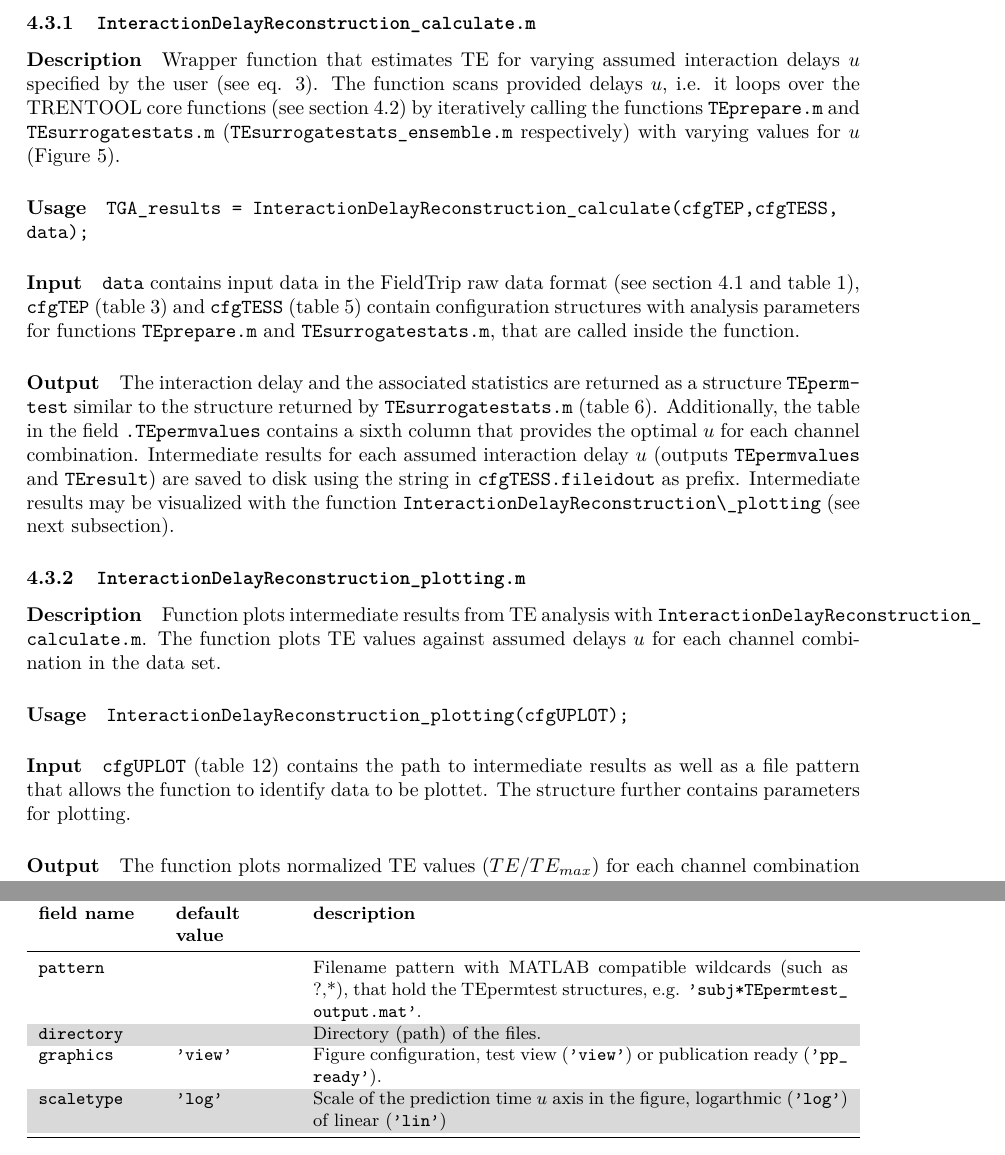
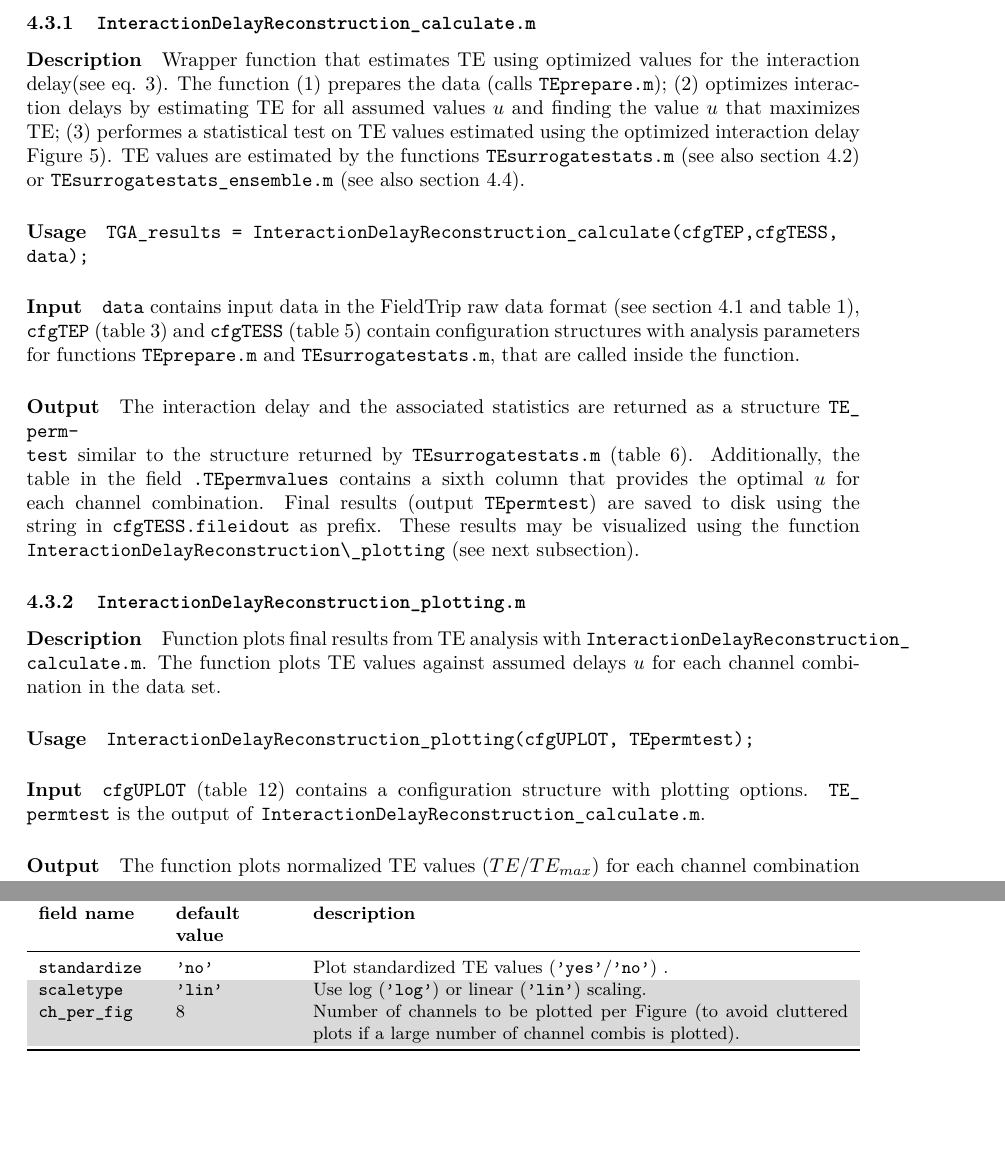
Before and after one commit to trentool/TRENTOOL3_manual, a LaTeX document (TRENTOOL_doc.tex, which reads tables/tab_cfgUPLOT.tex): two parts of pages 20 and 44 of 48, joined at a grey line, cut so that both start at the same text, the shorter picture padded with empty space. Compiled offline with pdfLaTeX.

Commit message:
updated IDR_plotting description

```diff
--- a/TRENTOOL_doc.tex
+++ b/TRENTOOL_doc.tex
@@ -514,21 +514,21 @@ Note: Using the functions \verb&InteractionDelayReconstruction_*& is the recomme
 
 \subsubsection{\texttt{InteractionDelayReconstruction\_calculate.m}}
 
-\paragraph*{Description} Wrapper function that estimates TE for varying assumed interaction delays $u$ specified by the user (see eq. \ref{eq:TE_u}). The function scans provided delays $u$, i.e. it loops over the TRENTOOL core functions (see section \ref{sec:core_functions}) by iteratively calling the functions \verb&TEprepare.m& and \verb&TEsurrogatestats.m& (\verb&TEsurrogatestats_ensemble.m& respectively) with varying values for $u$ (Figure \ref{fig:workflow_delayReconstruction}).
+\paragraph*{Description} Wrapper function that estimates TE using optimized values for the interaction delay(see eq. \ref{eq:TE_u}). The function (1) prepares the data (calls \verb&TEprepare.m&); (2) optimizes interaction delays by estimating TE for all assumed values $u$ and finding the value $u$ that maximizes TE; (3) performes a statistical test on TE values estimated using the optimized interaction delay Figure \ref{fig:workflow_delayReconstruction}). TE values are estimated by the functions \verb&TEsurrogatestats.m& (see also section \ref{sec:core_functions}) or \verb&TEsurrogatestats_ensemble.m& (see also section \ref{sec:ensemble_method}).
 
 \paragraph*{Usage} \texttt{TGA\_results = InteractionDelayReconstruction\_calculate(cfgTEP,cfgTESS,\\data);}
 
 \paragraph*{Input} \texttt{data} contains input data in the FieldTrip raw data format (see section \ref{sec:overview} and table \ref{tab:input_data}), \verb&cfgTEP& (table \ref{tab:cfgTEP}) and \verb&cfgTESS& (table \ref{tab:cfgTESS}) contain configuration structures with analysis parameters for functions \verb&TEprepare.m& and \verb&TEsurrogatestats.m&, that are called inside the function.
 
-\paragraph*{Output} The interaction delay and the associated statistics are returned as a structure \texttt{TEperm-\\test} similar to the structure returned by \verb&TEsurrogatestats.m& (table \ref{tab:TEpermtest}). Additionally, the table in the field \verb&.TEpermvalues& contains a sixth column that provides the optimal $u$ for each channel combination. Intermediate results for each assumed interaction delay $u$ (outputs \texttt{TEpermvalues} and \texttt{TEresult}) are saved to disk using the string in \texttt{cfgTESS.fileidout} as prefix. Intermediate results may be visualized with the function \verb&InteractionDelayReconstruction\_plotting& (see next subsection).
+\paragraph*{Output} The interaction delay and the associated statistics are returned as a structure \texttt{TEperm-\\test} similar to the structure returned by \verb&TEsurrogatestats.m& (table \ref{tab:TEpermtest}). Additionally, the table in the field \verb&.TEpermvalues& contains a sixth column that provides the optimal $u$ for each channel combination. Final results (output \texttt{TEpermtest}) are saved to disk using the string in \texttt{cfgTESS.fileidout} as prefix. These results may be visualized using the function \verb&InteractionDelayReconstruction\_plotting& (see next subsection).
 
 \subsubsection{\texttt{InteractionDelayReconstruction\_plotting.m}}
 
-\paragraph*{Description} Function plots intermediate results from TE analysis with \verb&InteractionDelayReconstruction_calculate.m&. The function plots TE values against assumed delays $u$ for each channel combination in the data set.
+\paragraph*{Description} Function plots final results from TE analysis with \verb&InteractionDelayReconstruction_calculate.m&. The function plots TE values against assumed delays $u$ for each channel combination in the data set.
 
-\paragraph*{Usage} \texttt{InteractionDelayReconstruction\_plotting(cfgUPLOT);}
+\paragraph*{Usage} \texttt{InteractionDelayReconstruction\_plotting(cfgUPLOT, TEpermtest);}
 
-\paragraph*{Input} \texttt{cfgUPLOT} (table \ref{tab:cfgUPLOT}) contains the path to intermediate results as well as a file pattern that allows the function to identify data to be plottet. The structure further contains parameters for plotting.
+\paragraph*{Input} \texttt{cfgUPLOT} (table \ref{tab:cfgUPLOT}) contains a configuration structure with plotting options. \texttt{TEpermtest} is the output of \texttt{InteractionDelayReconstruction\_calculate.m}.
 
 \paragraph*{Output} The function plots normalized TE values ($TE/TE_{max}$) for each channel combination against assumed interaction delays u.
 
--- a/tables/tab_cfgUPLOT.tex
+++ b/tables/tab_cfgUPLOT.tex
@@ -3,11 +3,10 @@
 \caption[Parameters \texttt{cfgUPLOT}]{Parameters for the configuration structure \texttt{cfgUPLOT} of the function \texttt{InteractionDelayReconstruction\_plot.m} (TRENTOOL Version 3.3). All parameters have to be given as strings.}
 \begin{tabularx}{\textwidth}{p{2cm}p{2cm}X} \toprule
 \textbf{field name} & \textbf{default value} & \textbf{description} \\ \midrule
-\verb+pattern+ & & Filename pattern with MATLAB compatible wildcards (such as ?,*), that hold the TEpermtest structures, e.g. \texttt{'subj*TEpermtest\_output.mat'}.\\
+\verb+standardize+ & \texttt{'no'} & Plot standardized TE values (\texttt{'yes'}/\texttt{'no'}) .\\
 \rowcolor{Gray}
-\verb+directory+ & & Directory (path) of the files.\\
-\verb+graphics+ & \texttt{'view'} & Figure configuration, test view (\texttt{'view'}) or publication ready (\texttt{'pp\_ready'}).\\
+\verb+scaletype+ & \texttt{'lin'} & Use log (\texttt{'log'}) or linear (\texttt{'lin'}) scaling.\\
 \rowcolor{Gray}
-\verb+scaletype+ & \texttt{'log'} & Scale of the prediction time $u$ axis in the figure, logarthmic (\texttt{'log'}) of linear (\texttt{'lin'})\\ \bottomrule
+\verb+ch_per_fig+ & 8 & Number of channels to be plotted per Figure (to avoid cluttered plots if a large number of channel combis is plotted).\\ \bottomrule
 \end{tabularx} \label{tab:cfgUPLOT}
 \end{table}
```
